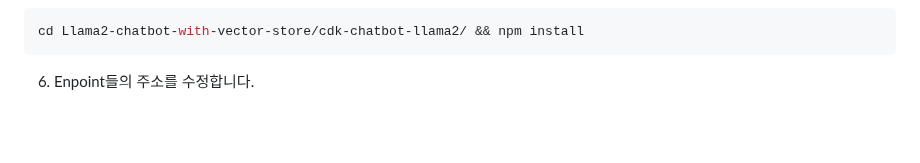
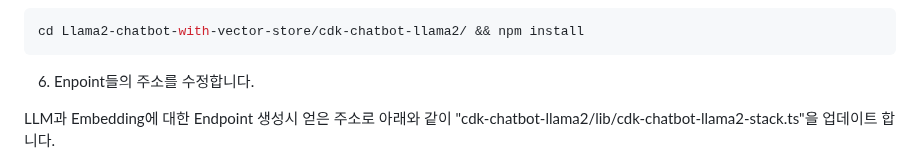
Before and after one commit to kyopark2014/Llama2-chatbot-with-vector-store, a Markdown page: deployment.md, the part around one of its changes. Drawn GitHub-style; blank space fills up the shorter version.

```diff
--- a/deployment.md
+++ b/deployment.md
@@ -56,4 +56,5 @@ cd Llama2-chatbot-with-vector-store/cdk-chatbot-llama2/ && npm install
 
 6) Enpoint들의 주소를 수정합니다.
 
+LLM과 Embedding에 대한 Endpoint 생성시 얻은 주소로 아래와 같이 "cdk-chatbot-llama2/lib/cdk-chatbot-llama2-stack.ts"을 업데이트 합니다.
 
```
Also changed, not shown: other parts of deployment.md (+1 -0 lines).
